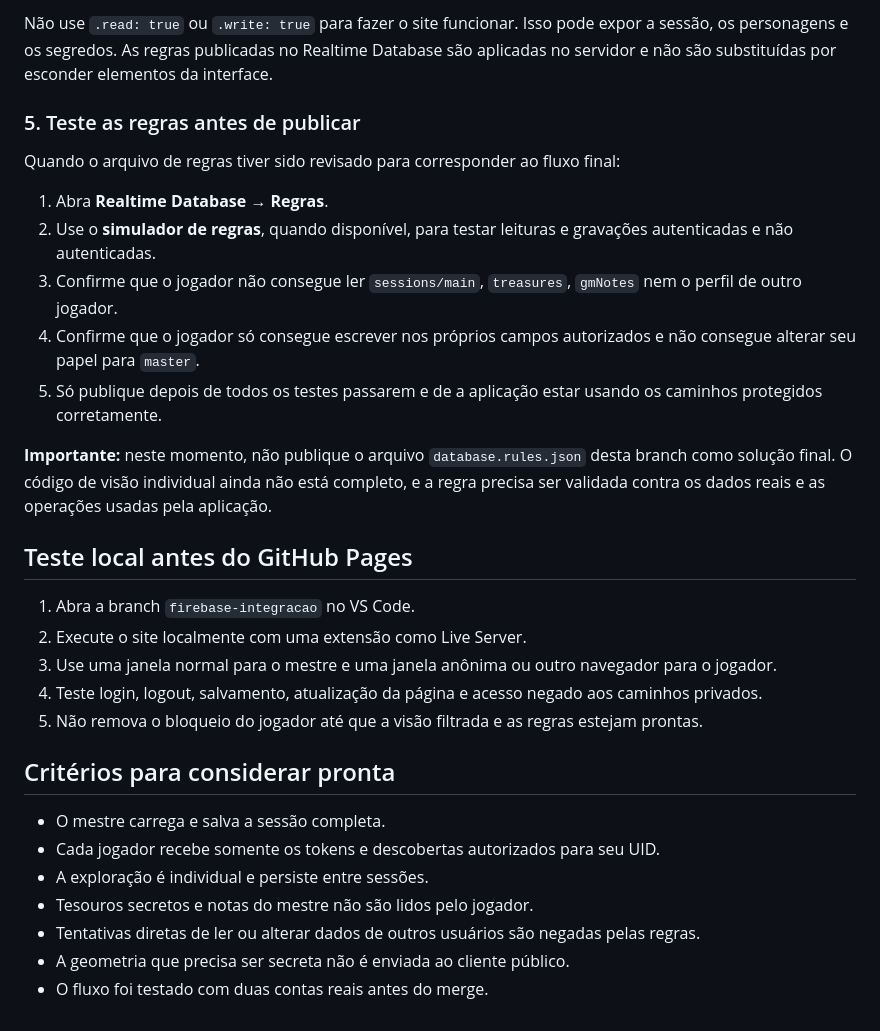
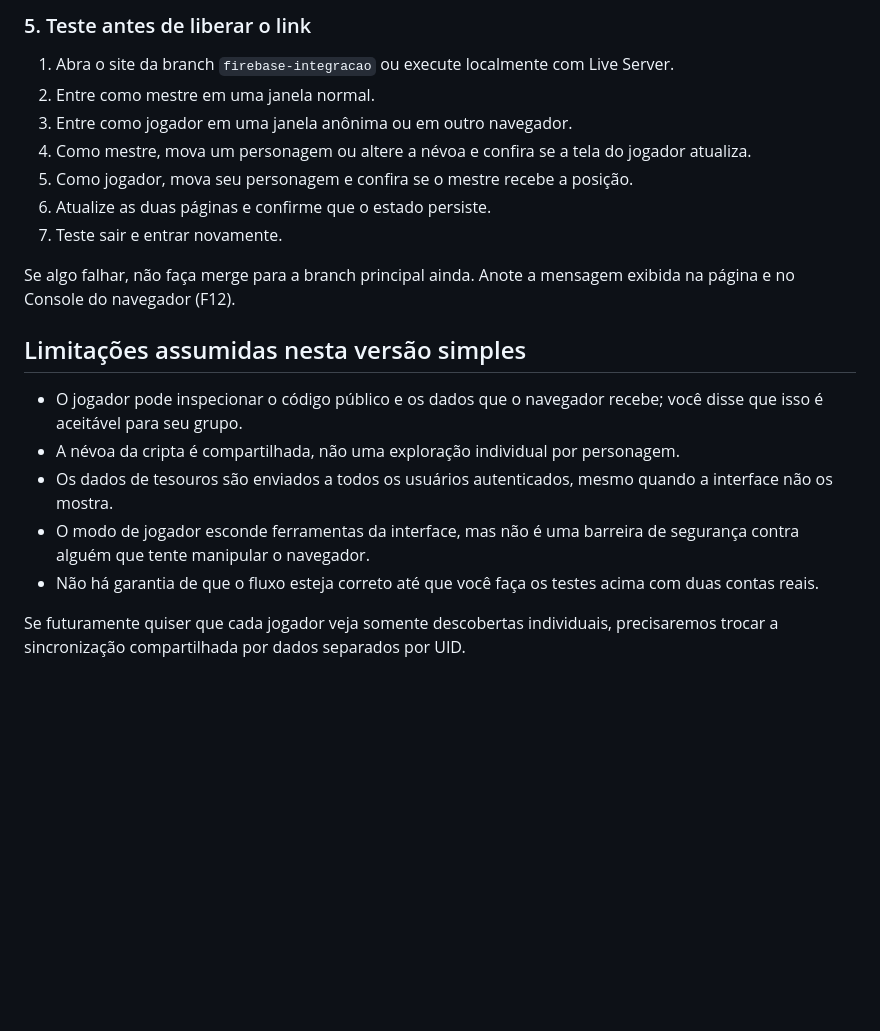
Before and after one commit to pessanhajose/Vale-do-Corvo, a Markdown page: FIREBASE-SETUP.md, the part around one of its changes. Drawn GitHub-style; blank space fills up the shorter version.

```diff
--- a/FIREBASE-SETUP.md
+++ b/FIREBASE-SETUP.md
@@ -60,32 +59,22 @@ A configuração Web do Firebase (incluindo o `apiKey`) é pública por natureza
 
-Não use `.read: true` ou `.write: true` para fazer o site funcionar. Isso pode expor a sessão, os personagens e os segredos. As regras publicadas no Realtime Database são aplicadas no servidor e não são substituídas por esconder elementos da interface.
+### 5. Teste antes de liberar o link
 
-### 5. Teste as regras antes de publicar
+1. Abra o site da branch `firebase-integracao` ou execute localmente com Live Server.
+2. Entre como mestre em uma janela normal.
+3. Entre como jogador em uma janela anônima ou em outro navegador.
+4. Como mestre, mova um personagem ou altere a névoa e confira se a tela do jogador atualiza.
+5. Como jogador, mova seu personagem e confira se o mestre recebe a posição.
+6. Atualize as duas páginas e confirme que o estado persiste.
+7. Teste sair e entrar novamente.
 
-Quando o arquivo de regras tiver sido revisado para corresponder ao fluxo final:
+Se algo falhar, não faça merge para a branch principal ainda. Anote a mensagem exibida na página e no Console do navegador (F12).
 
-1. Abra **Realtime Database** → **Regras**.
-2. Use o **simulador de regras**, quando disponível, para testar leituras e gravações autenticadas e não autenticadas.
-3. Confirme que o jogador não consegue ler `sessions/main`, `treasures`, `gmNotes` nem o perfil de outro jogador.
-4. Confirme que o jogador só consegue escrever nos próprios campos autorizados e não consegue alterar seu papel para `master`.
-5. Só publique depois de todos os testes passarem e de a aplicação estar usando os caminhos protegidos corretamente.
+## Limitações assumidas nesta versão simples
 
-**Importante:** neste momento, não publique o arquivo `database.rules.json` desta branch como solução final. O código de visão individual ainda não está completo, e a regra precisa ser validada contra os dados reais e as operações usadas pela aplicação.
+- O jogador pode inspecionar o código público e os dados que o navegador recebe; você disse que isso é aceitável para seu grupo.
+- A névoa da cripta é compartilhada, não uma exploração individual por personagem.
+- Os dados de tesouros são enviados a todos os usuários autenticados, mesmo quando a interface não os mostra.
+- O modo de jogador esconde ferramentas da interface, mas não é uma barreira de segurança contra alguém que tente manipular o navegador.
+- Não há garantia de que o fluxo esteja correto até que você faça os testes acima com duas contas reais.
 
-## Teste local antes do GitHub Pages
-
-1. Abra a branch `firebase-integracao` no VS Code.
-2. Execute o site localmente com uma extensão como Live Server.
-3. Use uma janela normal para o mestre e uma janela anônima ou outro navegador para o jogador.
-4. Teste login, logout, salvamento, atualização da página e acesso negado aos caminhos privados.
-5. Não remova o bloqueio do jogador até que a visão filtrada e as regras estejam prontas.
-
-## Critérios para considerar pronta
-
-- O mestre carrega e salva a sessão completa.
-- Cada jogador recebe somente os tokens e descobertas autorizados para seu UID.
-- A exploração é individual e persiste entre sessões.
-- Tesouros secretos e notas do mestre não são lidos pelo jogador.
-- Tentativas diretas de ler ou alterar dados de outros usuários são negadas pelas regras.
-- A geometria que precisa ser secreta não é enviada ao cliente público.
-- O fluxo foi testado com duas contas reais antes do merge.
+Se futuramente quiser que cada jogador veja somente descobertas individuais, precisaremos trocar a sincronização compartilhada por dados separados por UID.
```
Also changed, not shown: other parts of FIREBASE-SETUP.md (+41 -42 lines).
